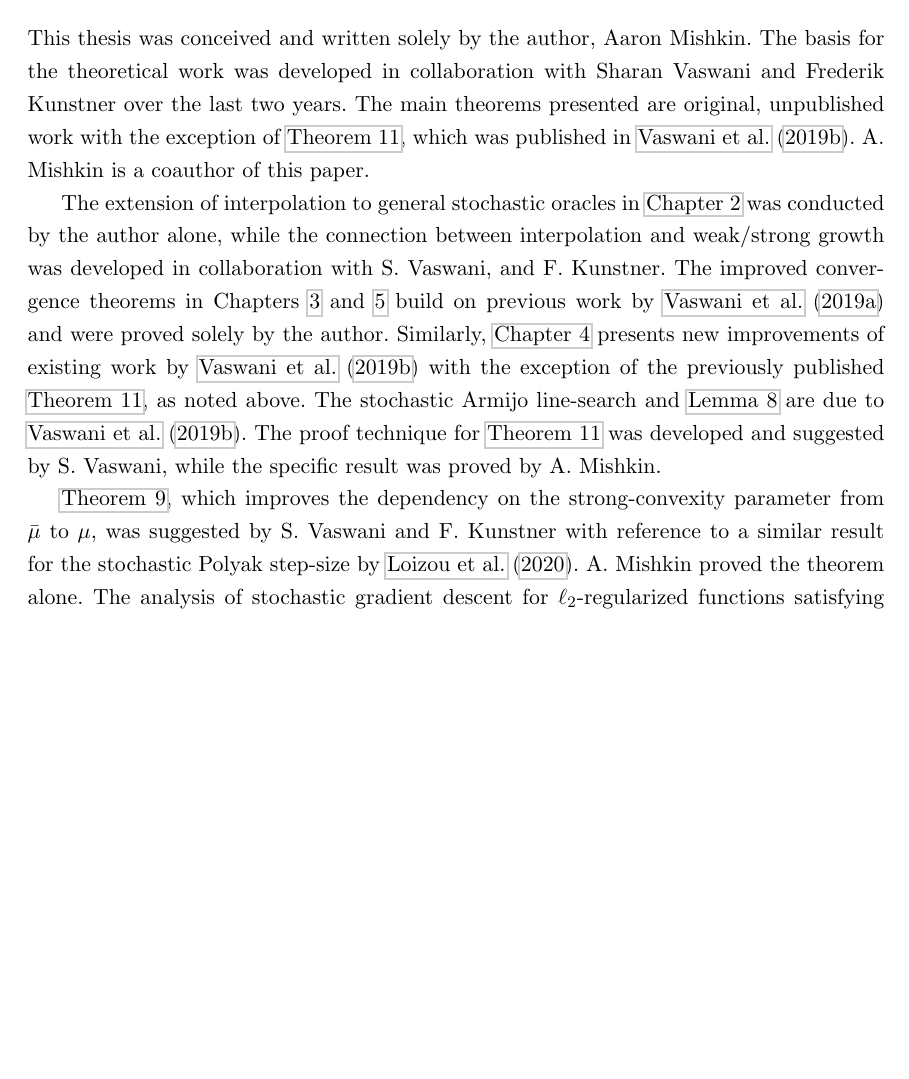
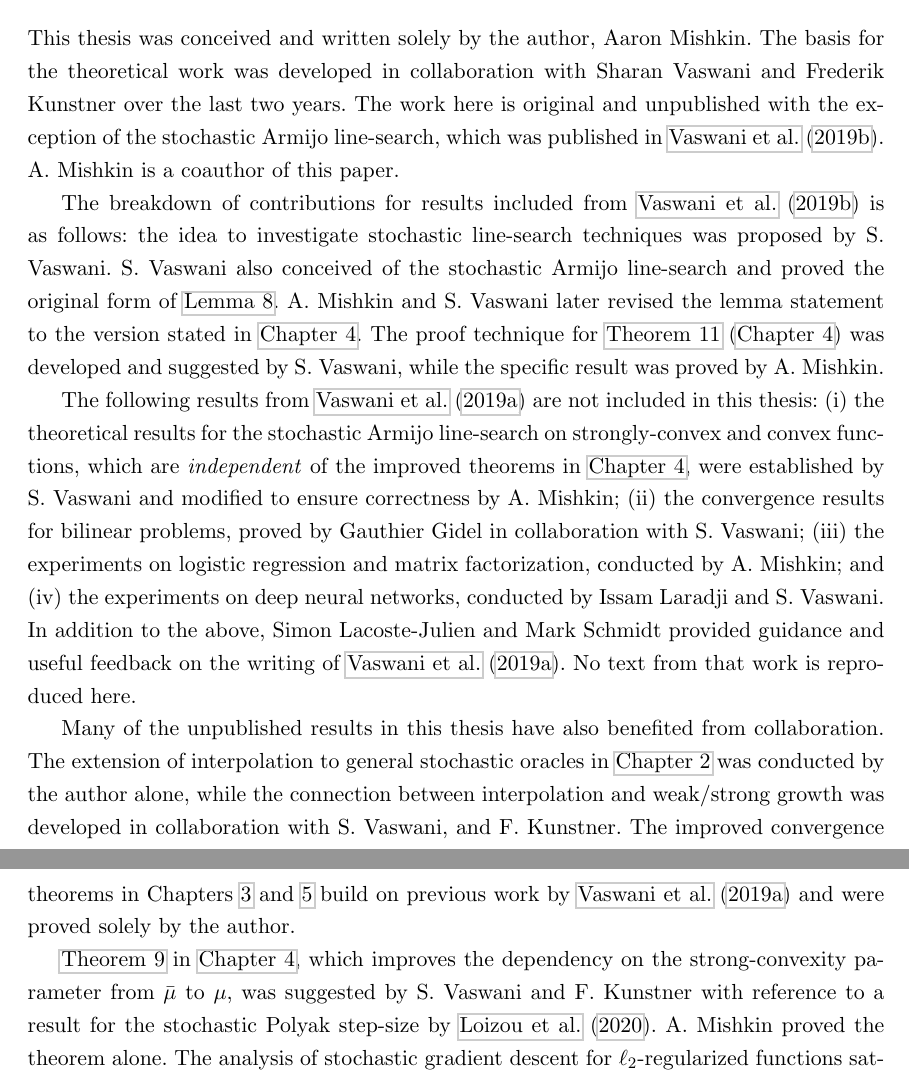
Before and after one commit to aaronpmishkin/msc_thesis, a LaTeX thesis (main.tex, which reads front_matter/preface.tex): part of page 5 of 116 before the commit and two parts of pages 5 and 6 of 117 after it, the two joined at a grey line, cut so that both start at the same text, the shorter picture padded with empty space. Compiled offline with pdfLaTeX.

Commit message:
Update front-matter according to G&PS feedback.

```diff
--- a/front_matter/preface.tex
+++ b/front_matter/preface.tex
@@ -5,15 +5,30 @@
 
 This thesis was conceived and written solely by the author, Aaron Mishkin.
 The basis for the theoretical work was developed in collaboration with Sharan Vaswani and Frederik Kunstner over the last two years.
-The main theorems presented are original, unpublished work with the exception of \autoref{thm:non-convex-line-search}, which was published in \citet{vaswani2019painless}. A. Mishkin is a coauthor of this paper.
+The work here is original and unpublished with the exception of the stochastic Armijo line-search, which was published in \citet{vaswani2019painless}.
+A. Mishkin is a coauthor of this paper.
 
+The breakdown of contributions for results included from \citet{vaswani2019painless} is as follows:
+the idea to investigate stochastic line-search techniques was proposed by S. Vaswani.
+S. Vaswani also conceived of the stochastic Armijo line-search and proved the original form of \autoref{lemma:step-size-bound}.
+A. Mishkin and S. Vaswani later revised the lemma statement to the version stated in \autoref{ch:line-search}.
+The proof technique for \autoref{thm:non-convex-line-search} (\autoref{ch:line-search}) was developed and suggested by S. Vaswani, while the specific result was proved by A. Mishkin.
+
+The following results from \citet{vaswani2019fast} are not included in this thesis:
+\begin{inparaenum}[(i)]
+    \item  the theoretical results for the stochastic Armijo line-search on strongly-convex and convex functions, which are \emph{independent} of the improved theorems in \autoref{ch:line-search}, were established by S. Vaswani and modified to ensure correctness by A. Mishkin;
+    \item the convergence results for bilinear problems, proved by Gauthier Gidel in collaboration with S. Vaswani;
+    \item the experiments on logistic regression and matrix factorization, conducted by A. Mishkin; and
+    \item the experiments on deep neural networks, conducted by Issam Laradji and S. Vaswani.
+\end{inparaenum}
+In addition to the above, Simon Lacoste-Julien and Mark Schmidt provided guidance and useful feedback on the writing of \citet{vaswani2019fast}.
+No text from that work is reproduced here.
+
+Many of the unpublished results in this thesis have also benefited from collaboration.
 The extension of interpolation to general stochastic oracles in \autoref{ch:interpolation-gc} was conducted by the author alone, while the connection between interpolation and weak/strong growth was developed in collaboration with S. Vaswani, and F. Kunstner.
 The improved convergence theorems in Chapters~\ref{ch:sgd} and~\ref{ch:acceleration} build on previous work by \citet{vaswani2019fast} and were proved solely by the author.
-Similarly, \autoref{ch:line-search} presents new improvements of existing work by \citet{vaswani2019painless} with the exception of the previously published \autoref{thm:non-convex-line-search}, as noted above.
-The stochastic Armijo line-search and \autoref{lemma:step-size-bound} are due to \citet{vaswani2019painless}.
-The proof technique for \autoref{thm:non-convex-line-search} was developed and suggested by S. Vaswani, while the specific result was proved by A. Mishkin.
 
-\autoref{thm:sc-line-search}, which improves the dependency on the strong-convexity parameter from \( \bar \mu \) to \( \mu \), was suggested by S. Vaswani and F. Kunstner with reference to a similar result for the stochastic Polyak step-size by \citet{loizou2020sps}.
+\autoref{thm:sc-line-search} in \autoref{ch:line-search}, which improves the dependency on the strong-convexity parameter from \( \bar \mu \) to \( \mu \), was suggested by S. Vaswani and F. Kunstner with reference to a result for the stochastic Polyak step-size by \citet{loizou2020sps}.
 A. Mishkin proved the theorem alone.
 The analysis of stochastic gradient descent for \( \ell_2 \)-regularized functions satisfying interpolation in \autoref{ch:beyond-interpolation} was inspired by a conversation with Eduard Gorbunov.
 
--- a/main.tex
+++ b/main.tex
@@ -350,9 +350,9 @@
 \institution{The University of British Columbia}
 \campus{Vancouver}
 
-\faculty{The Faculty of Science}
+\faculty{The Faculty of Graduate and Postdoctoral Studies}
 \department{Computer Science}
-\submissionmonth{August}
+\submissionmonth{September}
 \submissionyear{2020}
 
 % details of your examining committee
```
Also changed, not shown: glossary.tex (+4 -4 lines).
